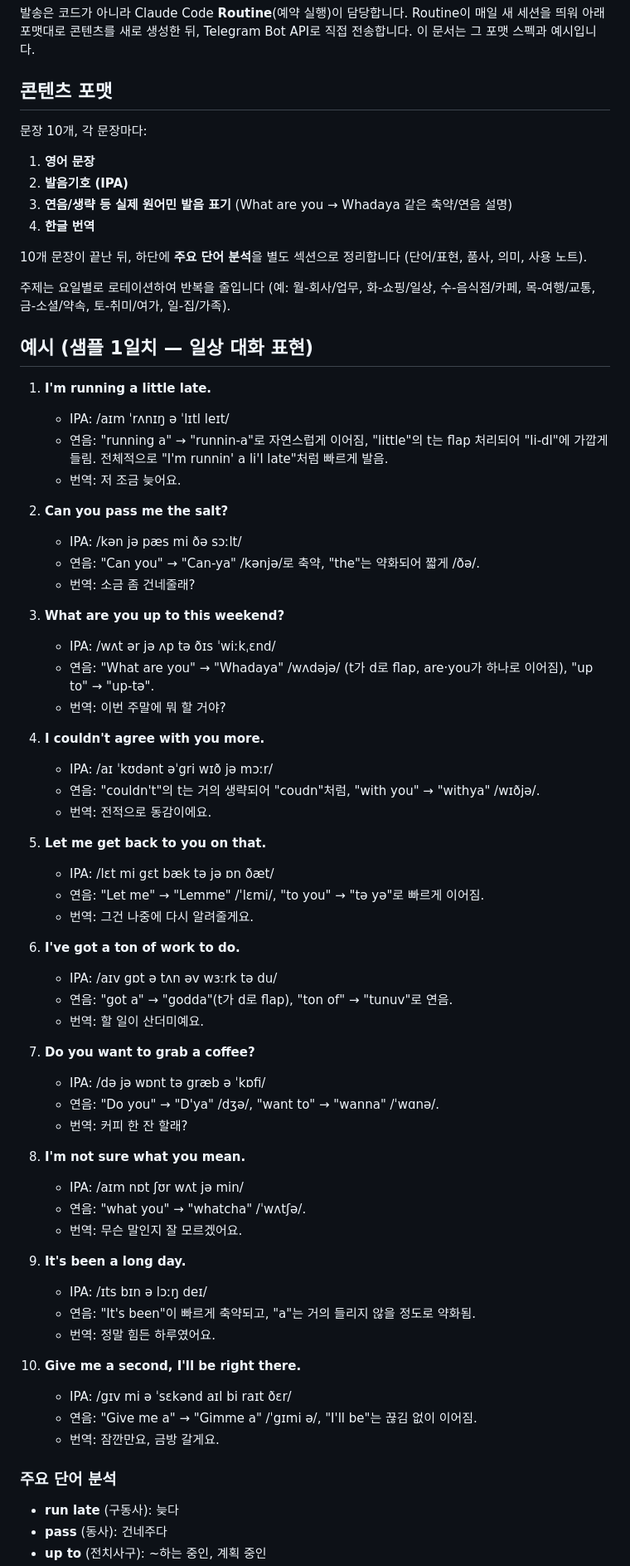
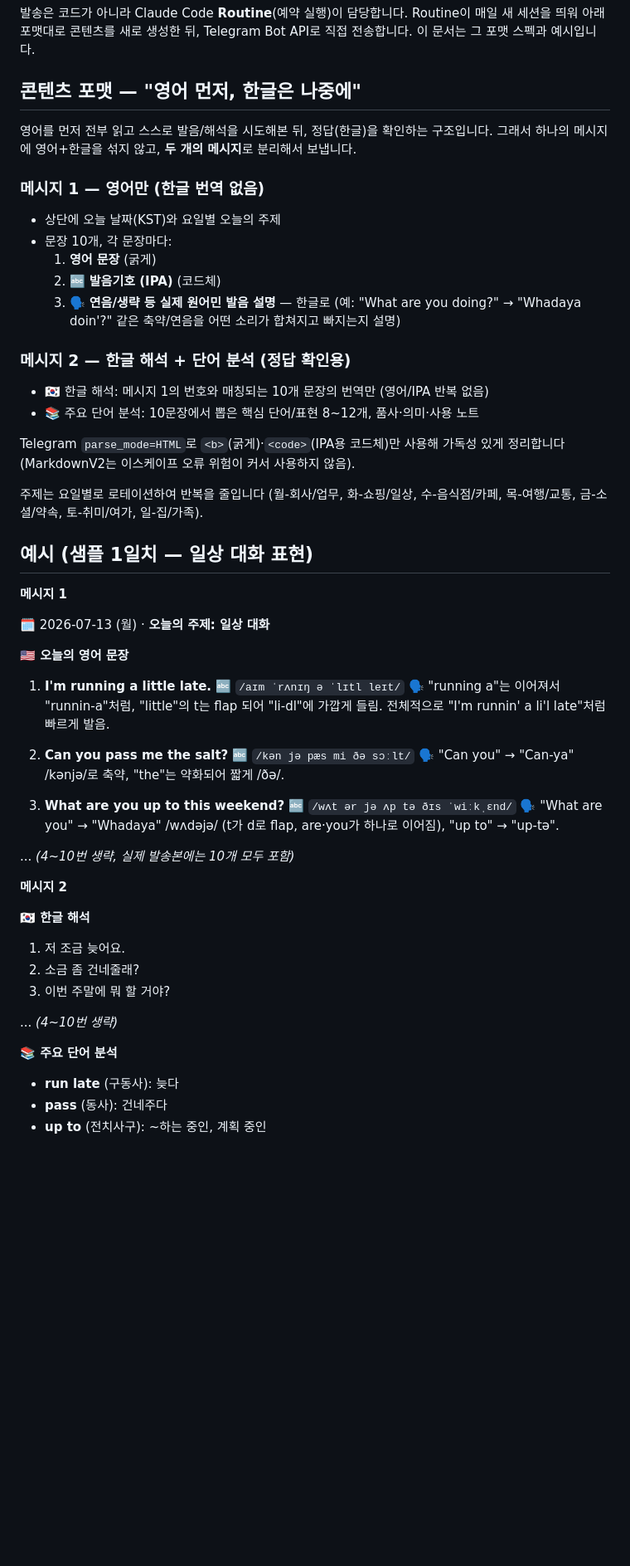
Before and after one commit to soonhakahn/sky-ace-3d, a Markdown page: daily-english/README.md, the part around one of its changes. Shown at 83% size. Drawn GitHub-style; blank space fills up the shorter version.

Commit message:
Restructure daily English content: English block first, Korean answer key second

```diff
--- a/daily-english/README.md
+++ b/daily-english/README.md
@@ -7,74 +7,64 @@
 매일 새 세션을 띄워 아래 포맷대로 콘텐츠를 새로 생성한 뒤, Telegram Bot API로
 직접 전송합니다. 이 문서는 그 포맷 스펙과 예시입니다.
 
-## 콘텐츠 포맷
+## 콘텐츠 포맷 — "영어 먼저, 한글은 나중에"
 
-문장 10개, 각 문장마다:
+영어를 먼저 전부 읽고 스스로 발음/해석을 시도해본 뒤, 정답(한글)을 확인하는
+구조입니다. 그래서 하나의 메시지에 영어+한글을 섞지 않고, **두 개의 메시지**로
+분리해서 보냅니다.
 
-1. **영어 문장**
-2. **발음기호 (IPA)**
-3. **연음/생략 등 실제 원어민 발음 표기** (What are you → Whadaya 같은 축약/연음 설명)
-4. **한글 번역**
+### 메시지 1 — 영어만 (한글 번역 없음)
 
-10개 문장이 끝난 뒤, 하단에 **주요 단어 분석**을 별도 섹션으로 정리합니다
-(단어/표현, 품사, 의미, 사용 노트).
+- 상단에 오늘 날짜(KST)와 요일별 오늘의 주제
+- 문장 10개, 각 문장마다:
+  1. **영어 문장** (굵게)
+  2. 🔤 **발음기호 (IPA)** (코드체)
+  3. 🗣️ **연음/생략 등 실제 원어민 발음 설명** — 한글로 (예: "What are you doing?" → "Whadaya doin'?" 같은 축약/연음을 어떤 소리가 합쳐지고 빠지는지 설명)
+
+### 메시지 2 — 한글 해석 + 단어 분석 (정답 확인용)
+
+- 🇰🇷 한글 해석: 메시지 1의 번호와 매칭되는 10개 문장의 번역만 (영어/IPA 반복 없음)
+- 📚 주요 단어 분석: 10문장에서 뽑은 핵심 단어/표현 8~12개, 품사·의미·사용 노트
+
+Telegram `parse_mode=HTML`로 `<b>`(굵게)·`<code>`(IPA용 코드체)만 사용해
+가독성 있게 정리합니다 (MarkdownV2는 이스케이프 오류 위험이 커서 사용하지 않음).
 
 주제는 요일별로 로테이션하여 반복을 줄입니다
-(예: 월-회사/업무, 화-쇼핑/일상, 수-음식점/카페, 목-여행/교통, 금-소셜/약속, 토-취미/여가, 일-집/가족).
+(월-회사/업무, 화-쇼핑/일상, 수-음식점/카페, 목-여행/교통, 금-소셜/약속, 토-취미/여가, 일-집/가족).
 
 ## 예시 (샘플 1일치 — 일상 대화 표현)
 
+**메시지 1**
+
+🗓️ 2026-07-13 (월) · **오늘의 주제: 일상 대화**
+
+**🇺🇸 오늘의 영어 문장**
+
 1. **I'm running a little late.**
-   - IPA: /aɪm ˈrʌnɪŋ ə ˈlɪtl leɪt/
-   - 연음: "running a" → "runnin-a"로 자연스럽게 이어짐, "little"의 t는 flap 처리되어 "li-dl"에 가깝게 들림. 전체적으로 "I'm runnin' a li'l late"처럼 빠르게 발음.
-   - 번역: 저 조금 늦어요.
+   🔤 `/aɪm ˈrʌnɪŋ ə ˈlɪtl leɪt/`
+   🗣️ "running a"는 이어져서 "runnin-a"처럼, "little"의 t는 flap 되어 "li-dl"에 가깝게 들림. 전체적으로 "I'm runnin' a li'l late"처럼 빠르게 발음.
 
 2. **Can you pass me the salt?**
-   - IPA: /kən jə pæs mi ðə sɔːlt/
-   - 연음: "Can you" → "Can-ya" /kənjə/로 축약, "the"는 약화되어 짧게 /ðə/.
-   - 번역: 소금 좀 건네줄래?
+   🔤 `/kən jə pæs mi ðə sɔːlt/`
+   🗣️ "Can you" → "Can-ya" /kənjə/로 축약, "the"는 약화되어 짧게 /ðə/.
 
 3. **What are you up to this weekend?**
-   - IPA: /wʌt ər jə ʌp tə ðɪs ˈwiːkˌɛnd/
-   - 연음: "What are you" → "Whadaya" /wʌdəjə/ (t가 d로 flap, are·you가 하나로 이어짐), "up to" → "up-tə".
-   - 번역: 이번 주말에 뭐 할 거야?
+   🔤 `/wʌt ər jə ʌp tə ðɪs ˈwiːkˌɛnd/`
+   🗣️ "What are you" → "Whadaya" /wʌdəjə/ (t가 d로 flap, are·you가 하나로 이어짐), "up to" → "up-tə".
 
-4. **I couldn't agree with you more.**
-   - IPA: /aɪ ˈkʊdənt əˈgri wɪð jə mɔːr/
-   - 연음: "couldn't"의 t는 거의 생략되어 "coudn"처럼, "with you" → "withya" /wɪðjə/.
-   - 번역: 전적으로 동감이에요.
+... *(4~10번 생략, 실제 발송본에는 10개 모두 포함)*
 
-5. **Let me get back to you on that.**
-   - IPA: /lɛt mi gɛt bæk tə jə ɒn ðæt/
-   - 연음: "Let me" → "Lemme" /ˈlɛmi/, "to you" → "tə yə"로 빠르게 이어짐.
-   - 번역: 그건 나중에 다시 알려줄게요.
+**메시지 2**
 
-6. **I've got a ton of work to do.**
-   - IPA: /aɪv gɒt ə tʌn əv wɜːrk tə du/
-   - 연음: "got a" → "godda"(t가 d로 flap), "ton of" → "tunuv"로 연음.
-   - 번역: 할 일이 산더미예요.
+**🇰🇷 한글 해석**
 
-7. **Do you want to grab a coffee?**
-   - IPA: /də jə wɒnt tə græb ə ˈkɒfi/
-   - 연음: "Do you" → "D'ya" /dʒə/, "want to" → "wanna" /ˈwɑnə/.
-   - 번역: 커피 한 잔 할래?
+1. 저 조금 늦어요.
+2. 소금 좀 건네줄래?
+3. 이번 주말에 뭐 할 거야?
 
-8. **I'm not sure what you mean.**
-   - IPA: /aɪm nɒt ʃʊr wʌt jə min/
-   - 연음: "what you" → "whatcha" /ˈwʌtʃə/.
-   - 번역: 무슨 말인지 잘 모르겠어요.
+... *(4~10번 생략)*
 
-9. **It's been a long day.**
-   - IPA: /ɪts bɪn ə lɔːŋ deɪ/
-   - 연음: "It's been"이 빠르게 축약되고, "a"는 거의 들리지 않을 정도로 약화됨.
-   - 번역: 정말 힘든 하루였어요.
-
-10. **Give me a second, I'll be right there.**
-    - IPA: /gɪv mi ə ˈsɛkənd aɪl bi raɪt ðɛr/
-    - 연음: "Give me a" → "Gimme a" /ˈgɪmi ə/, "I'll be"는 끊김 없이 이어짐.
-    - 번역: 잠깐만요, 금방 갈게요.
-
-### 주요 단어 분석
+**📚 주요 단어 분석**
 
 - **run late** (구동사): 늦다
 - **pass** (동사): 건네주다
```
Also changed, not shown: other parts of daily-english/README.md (+3 -10 lines).
